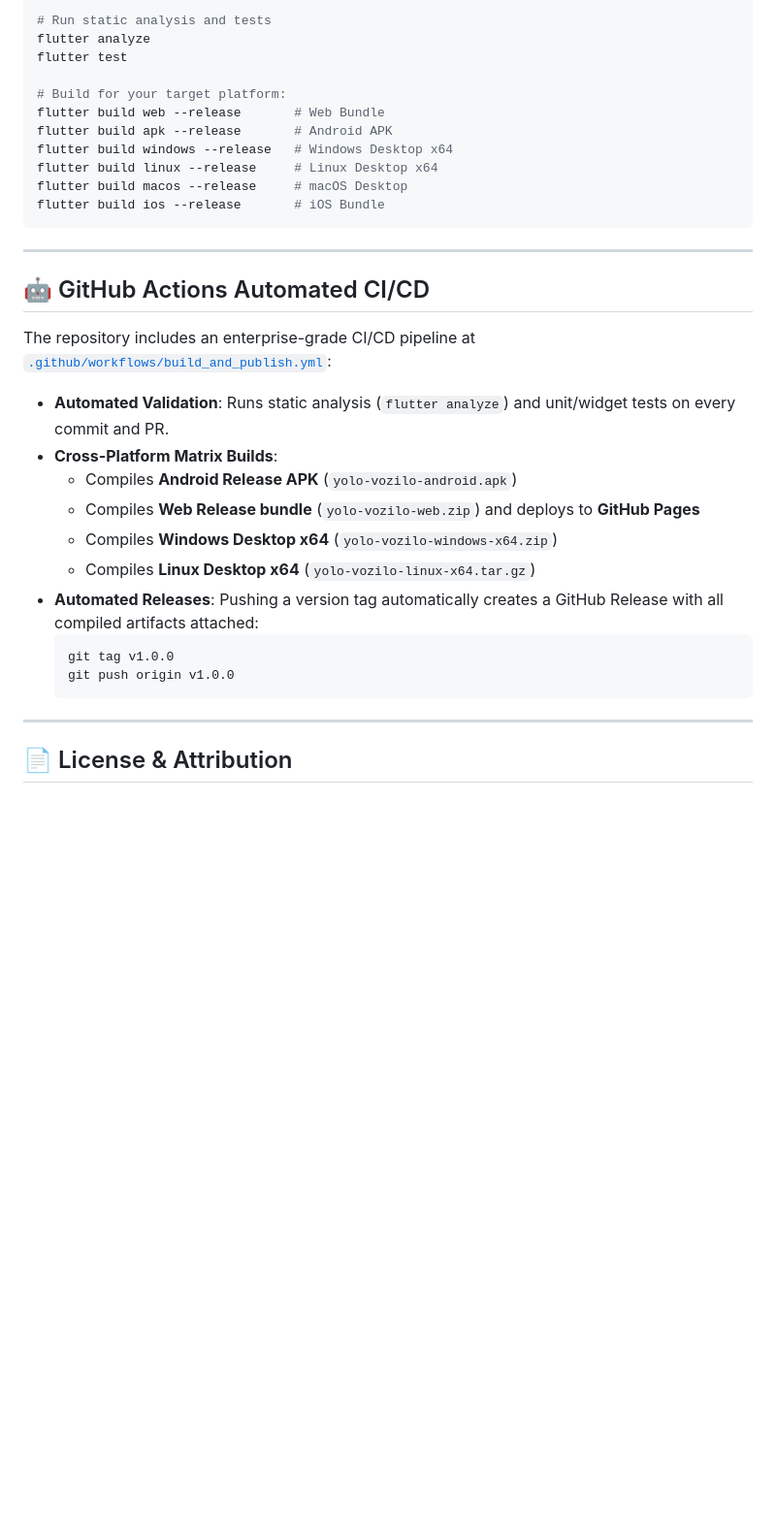
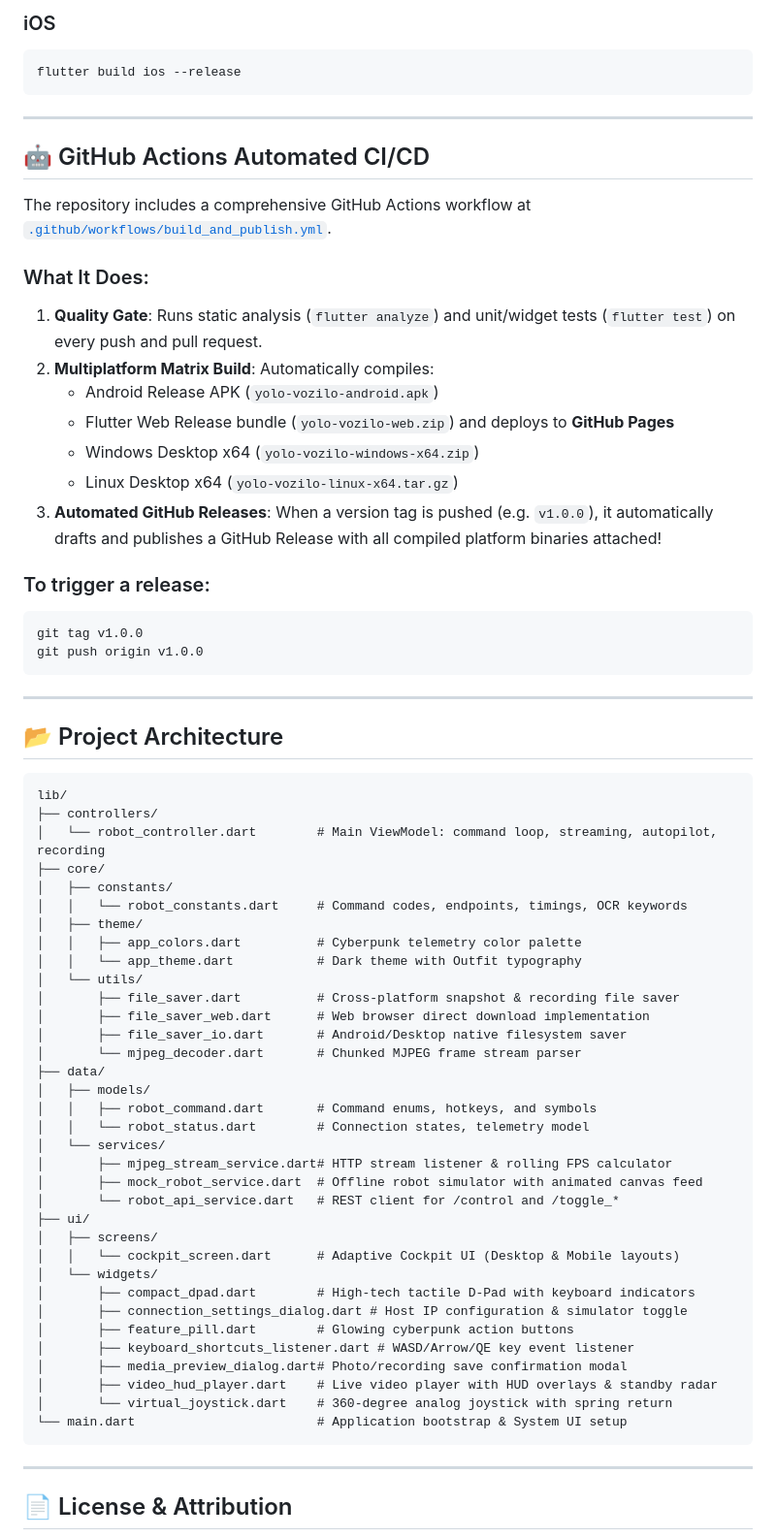
Before and after one commit to yoloprojekat/multiplatform, a Markdown page: README.md, the part around one of its changes. Shown at 97% size. Drawn GitHub-style; blank space fills up the shorter version.

````diff
--- a/README.md
+++ b/README.md
@@ -162,34 +114,70 @@ flutter pub get
 
-# Run static analysis and tests
-flutter analyze
-flutter test
-
-# Build for your target platform:
-flutter build web --release       # Web Bundle
-flutter build apk --release       # Android APK
-flutter build windows --release   # Windows Desktop x64
-flutter build linux --release     # Linux Desktop x64
-flutter build macos --release     # macOS Desktop
-flutter build ios --release       # iOS Bundle
+### iOS
+```bash
+flutter build ios --release
 ```
 
 ---
 
 ## 🤖 GitHub Actions Automated CI/CD
 
-The repository includes an enterprise-grade CI/CD pipeline at [`.github/workflows/build_and_publish.yml`](.github/workflows/build_and_publish.yml):
+The repository includes a comprehensive GitHub Actions workflow at [`.github/workflows/build_and_publish.yml`](.github/workflows/build_and_publish.yml).
 
-- **Automated Validation**: Runs static analysis (`flutter analyze`) and unit/widget tests on every commit and PR.
-- **Cross-Platform Matrix Builds**:
-  - Compiles **Android Release APK** (`yolo-vozilo-android.apk`)
-  - Compiles **Web Release bundle** (`yolo-vozilo-web.zip`) and deploys to **GitHub Pages**
-  - Compiles **Windows Desktop x64** (`yolo-vozilo-windows-x64.zip`)
-  - Compiles **Linux Desktop x64** (`yolo-vozilo-linux-x64.tar.gz`)
-- **Automated Releases**: Pushing a version tag automatically creates a GitHub Release with all compiled artifacts attached:
-  ```bash
-  git tag v1.0.0
-  git push origin v1.0.0
-  ```
+### What It Does:
+1. **Quality Gate**: Runs static analysis (`flutter analyze`) and unit/widget tests (`flutter test`) on every push and pull request.
+2. **Multiplatform Matrix Build**: Automatically compiles:
+   - Android Release APK (`yolo-vozilo-android.apk`)
+   - Flutter Web Release bundle (`yolo-vozilo-web.zip`) and deploys to **GitHub Pages**
+   - Windows Desktop x64 (`yolo-vozilo-windows-x64.zip`)
+   - Linux Desktop x64 (`yolo-vozilo-linux-x64.tar.gz`)
+3. **Automated GitHub Releases**: When a version tag is pushed (e.g. `v1.0.0`), it automatically drafts and publishes a GitHub Release with all compiled platform binaries attached!
+
+### To trigger a release:
+```bash
+git tag v1.0.0
+git push origin v1.0.0
+```
+
+---
+
+## 📂 Project Architecture
+
+```text
+lib/
+├── controllers/
+│   └── robot_controller.dart        # Main ViewModel: command loop, streaming, autopilot, recording
+├── core/
+│   ├── constants/
+│   │   └── robot_constants.dart     # Command codes, endpoints, timings, OCR keywords
+│   ├── theme/
+│   │   ├── app_colors.dart          # Cyberpunk telemetry color palette
+│   │   └── app_theme.dart           # Dark theme with Outfit typography
+│   └── utils/
+│       ├── file_saver.dart          # Cross-platform snapshot & recording file saver
+│       ├── file_saver_web.dart      # Web browser direct download implementation
+│       ├── file_saver_io.dart       # Android/Desktop native filesystem saver
+│       └── mjpeg_decoder.dart       # Chunked MJPEG frame stream parser
+├── data/
+│   ├── models/
+│   │   ├── robot_command.dart       # Command enums, hotkeys, and symbols
+│   │   └── robot_status.dart        # Connection states, telemetry model
+│   └── services/
+│       ├── mjpeg_stream_service.dart# HTTP stream listener & rolling FPS calculator
+│       ├── mock_robot_service.dart  # Offline robot simulator with animated canvas feed
+│       └── robot_api_service.dart   # REST client for /control and /toggle_*
+├── ui/
+│   ├── screens/
+│   │   └── cockpit_screen.dart      # Adaptive Cockpit UI (Desktop & Mobile layouts)
+│   └── widgets/
+│       ├── compact_dpad.dart        # High-tech tactile D-Pad with keyboard indicators
+│       ├── connection_settings_dialog.dart # Host IP configuration & simulator toggle
+│       ├── feature_pill.dart        # Glowing cyberpunk action buttons
+│       ├── keyboard_shortcuts_listener.dart # WASD/Arrow/QE key event listener
+│       ├── media_preview_dialog.dart# Photo/recording save confirmation modal
+│       ├── video_hud_player.dart    # Live video player with HUD overlays & standby radar
+│       └── virtual_joystick.dart    # 360-degree analog joystick with spring return
+└── main.dart                        # Application bootstrap & System UI setup
+```
 
 ---
 
````
Also changed, not shown: other parts of README.md (+67 -115 lines).
